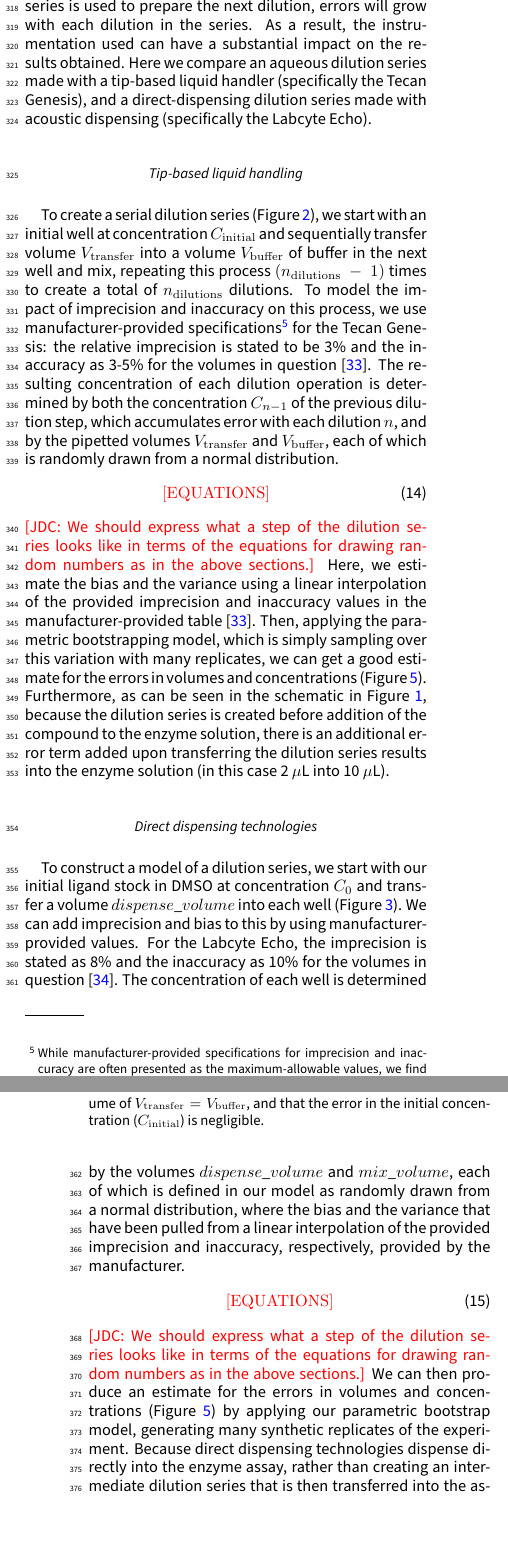
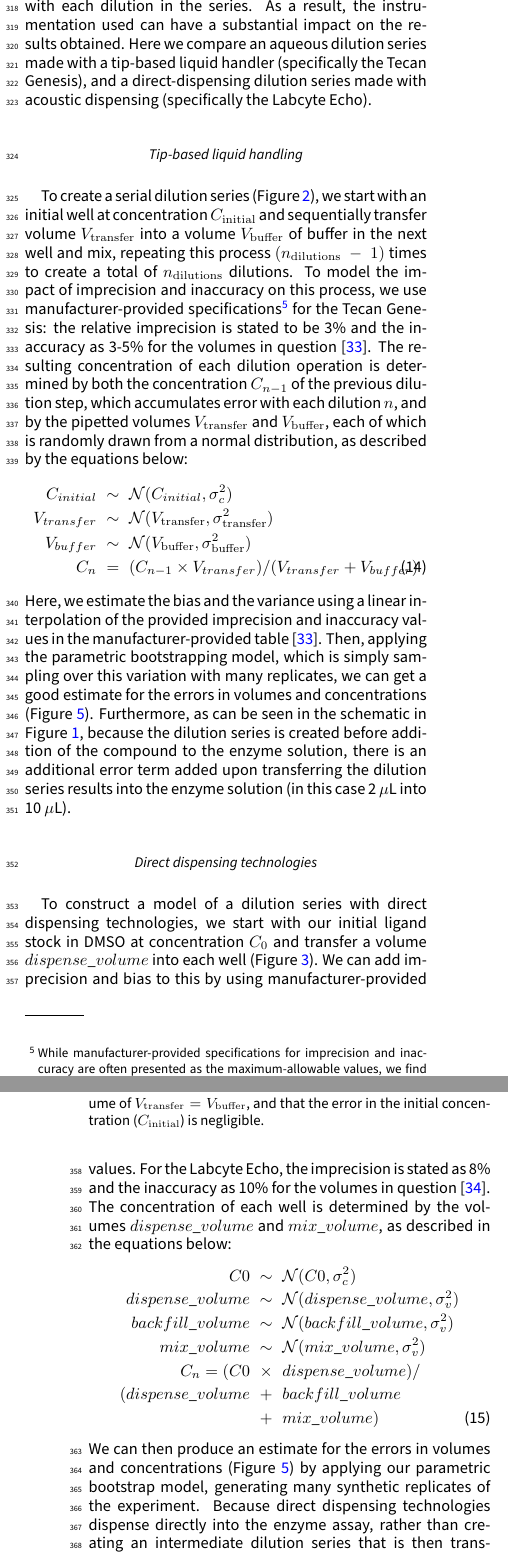
Before and after one commit to choderalab/dispensing-errors-manuscript, a LaTeX paper (manuscript/dispensing-errors.tex): two parts of the columns of pages 5 and 6 of 11, joined at a grey line, cut at the place of the change, the shorter picture padded with empty space. Compiled offline with pdfLaTeX.

Commit message:
Added in missing equations and fixed a few errors

```diff
--- a/manuscript/dispensing-errors.tex
+++ b/manuscript/dispensing-errors.tex
@@ -307,12 +307,13 @@ Here we compare an aqueous dilution series made with a tip-based liquid handler
 
 To create a serial dilution series (Figure~\ref{fig:dilution}), we start with an initial well at concentration $C_\mathrm{initial}$ and sequentially transfer volume $V_\mathrm{transfer}$ into a volume $V_\mathrm{buffer}$ of buffer in the next well and mix, repeating this process $(n_\mathrm{dilutions}~-~1)$ times to create a total of $n_\mathrm{dilutions}$ dilutions.
 To model the impact of imprecision and inaccuracy on this process, we use manufacturer-provided specifications\footnote{While manufacturer-provided specifications for imprecision and inaccuracy are often presented as the maximum-allowable values, we find these are a reasonable starting point for this kind of modeling.} for the Tecan Genesis: the relative imprecision is stated to be 3\% and the inaccuracy as 3-5\% for the volumes in question~\cite{_tecan_2001}.
-The resulting concentration of each dilution operation is determined by both the concentration $C_{n-1}$ of the previous dilution step, which accumulates error with each dilution $n$, and by the pipetted volumes $V_\mathrm{transfer}$ and $V_\mathrm{buffer}$, each of which is randomly drawn from a normal distribution.
+The resulting concentration of each dilution operation is determined by both the concentration $C_{n-1}$ of the previous dilution step, which accumulates error with each dilution $n$, and by the pipetted volumes $V_\mathrm{transfer}$ and $V_\mathrm{buffer}$, each of which is randomly drawn from a normal distribution, as described by the equations below:
 \begin{eqnarray}
-\color{red}
-\mathrm{[EQUATIONS]}
+C_{initial} &\sim& \mathcal{N}(C_{initial}, \sigma_c^2) \nonumber \\
+V_{transfer} &\sim& \mathcal{N}(V_\mathrm{transfer}, \sigma_\mathrm{transfer}^2) \nonumber \\
+V_{buffer} &\sim& \mathcal{N}(V_\mathrm{buffer}, \sigma_\mathrm{buffer}^2) \nonumber \\
+C_n &=& (C_{n-1} \times V_{transfer}) / (V_{transfer} + V_{buffer})
 \end{eqnarray}
-{\color{red}[JDC: We should express what a step of the dilution series looks like in terms of the equations for drawing random numbers as in the above sections.]}
 Here, we estimate the bias and the variance using a linear interpolation of the provided imprecision and inaccuracy values in the manufacturer-provided table~\cite{_tecan_2001}.
 Then, applying the parametric bootstrapping model, which is simply sampling over this variation with many replicates, we can get a good estimate for the errors in volumes and concentrations (Figure~\ref{fig:volumes-n-concentrations}).
 Furthermore, as can be seen in the schematic in Figure~\ref{fig:overview}, because the dilution series is created before addition of the compound to the enzyme solution, there is an additional error term added upon transferring the dilution series results into the enzyme solution (in this case 2 $\mu$L into 10 $\mu$L).
@@ -332,15 +333,19 @@ Furthermore, as can be seen in the schematic in Figure~\ref{fig:overview}, becau
 
 \subsubsection*{Direct dispensing technologies}
 
-To construct a model of a dilution series, we start with our initial ligand stock in DMSO at concentration $C_0$ and transfer a volume $dispense\_volume$ into each well (Figure~\ref{fig:direct_dispense}).
+To construct a model of a dilution series with direct dispensing technologies, we start with our initial ligand stock in DMSO at concentration $C_0$ and transfer a volume $dispense\_volume$ into each well (Figure~\ref{fig:direct_dispense}).
 We can add imprecision and bias to this by using manufacturer-provided values.
 For the Labcyte Echo, the imprecision is stated as 8\% and the inaccuracy as 10\% for the volumes in question~\cite{_echo_2011}.
-The concentration of each well is determined by the volumes $dispense\_volume$ and $mix\_volume$, each of which is defined in our model as randomly drawn from a normal distribution, where the bias and the variance that have been pulled from a linear interpolation of the provided imprecision and inaccuracy, respectively, provided by the manufacturer.
+The concentration of each well is determined by the volumes $dispense\_volume$ and $mix\_volume$, as described in the equations below:
 \begin{eqnarray}
-\color{red}
-\mathrm{[EQUATIONS]}
+C0 &\sim& \mathcal{N}(C0, \sigma_c^2) \nonumber \\
+dispense\_volume &\sim& \mathcal{N}(dispense\_volume, \sigma_v^2) \nonumber \\
+backfill\_volume &\sim& \mathcal{N}(backfill\_volume, \sigma_v^2) \nonumber \\
+mix\_volume &\sim& \mathcal{N}(mix\_volume, \sigma_v^2) \nonumber \\
+C_n = (C0 &\times& dispense\_volume) / \nonumber \\
+(dispense\_volume &+& backfill\_volume \nonumber \\
+&+& mix\_volume)
 \end{eqnarray}
-{\color{red}[JDC: We should express what a step of the dilution series looks like in terms of the equations for drawing random numbers as in the above sections.]}
 We can then produce an estimate for the errors in volumes and concentrations (Figure~\ref{fig:volumes-n-concentrations}) by applying our parametric bootstrap model, generating many synthetic replicates of the experiment.
 Because direct dispensing technologies dispense directly into the enzyme assay, rather than creating an intermediate dilution series that is then transferred into the assay wells, direct dispensing experiments include fewer steps (and hence fewer potential inaccuracy- and imprecision-amplifying steps) than the tip-based assays which must create the intermediate dilution series.
 
```
Also changed, not shown: manuscript/dispensing-errors.tex (12 more changed lines).
